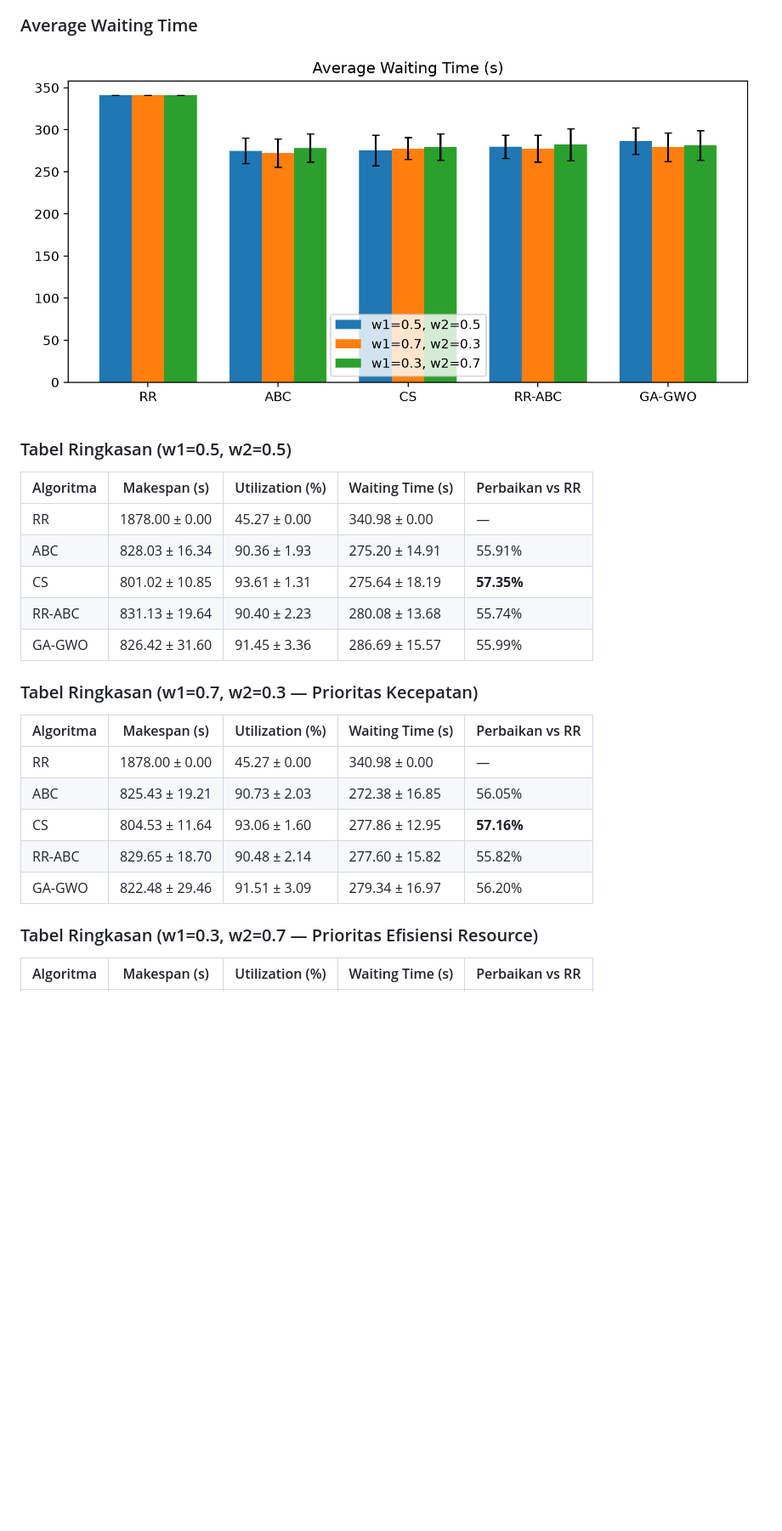
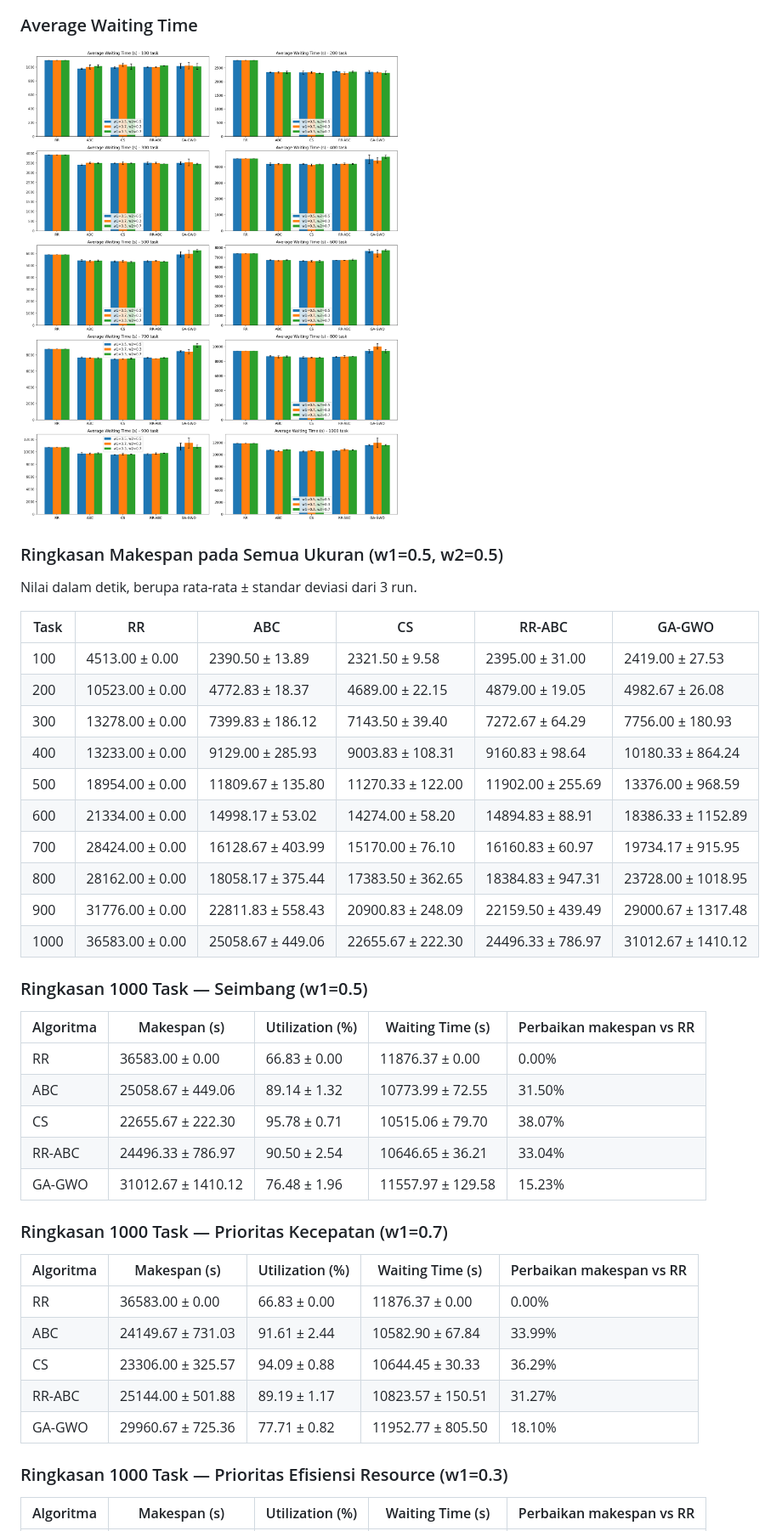
Before and after one commit to baksoogoreng/soka-taskscheduling1, a Markdown page: README.md, the part around one of its changes. Shown at 85% size. Drawn GitHub-style; pictures changed too: cloudsim-soka/wait_mean.png; blank space fills up the shorter version.

```diff
--- a/README.md
+++ b/README.md
@@ -127,27 +131,44 @@ Parameter: populasi 30, iterasi 100 (disamakan antar algoritma untuk kewajaran p
 
 ![Average Waiting Time](cloudsim-soka/wait_mean.png)
 
-### Tabel Ringkasan (w1=0.5, w2=0.5)
+### Ringkasan Makespan pada Semua Ukuran (w1=0.5, w2=0.5)
 
-| Algoritma | Makespan (s) | Utilization (%) | Waiting Time (s) | Perbaikan vs RR |
+Nilai dalam detik, berupa rata-rata ± standar deviasi dari 3 run.
+
+| Task | RR | ABC | CS | RR-ABC | GA-GWO |
+|---|---|---|---|---|---|
+| 100 | 4513.00 ± 0.00 | 2390.50 ± 13.89 | 2321.50 ± 9.58 | 2395.00 ± 31.00 | 2419.00 ± 27.53 |
+| 200 | 10523.00 ± 0.00 | 4772.83 ± 18.37 | 4689.00 ± 22.15 | 4879.00 ± 19.05 | 4982.67 ± 26.08 |
+| 300 | 13278.00 ± 0.00 | 7399.83 ± 186.12 | 7143.50 ± 39.40 | 7272.67 ± 64.29 | 7756.00 ± 180.93 |
+| 400 | 13233.00 ± 0.00 | 9129.00 ± 285.93 | 9003.83 ± 108.31 | 9160.83 ± 98.64 | 10180.33 ± 864.24 |
+| 500 | 18954.00 ± 0.00 | 11809.67 ± 135.80 | 11270.33 ± 122.00 | 11902.00 ± 255.69 | 13376.00 ± 968.59 |
+| 600 | 21334.00 ± 0.00 | 14998.17 ± 53.02 | 14274.00 ± 58.20 | 14894.83 ± 88.91 | 18386.33 ± 1152.89 |
+| 700 | 28424.00 ± 0.00 | 16128.67 ± 403.99 | 15170.00 ± 76.10 | 16160.83 ± 60.97 | 19734.17 ± 915.95 |
+| 800 | 28162.00 ± 0.00 | 18058.17 ± 375.44 | 17383.50 ± 362.65 | 18384.83 ± 947.31 | 23728.00 ± 1018.95 |
+| 900 | 31776.00 ± 0.00 | 22811.83 ± 558.43 | 20900.83 ± 248.09 | 22159.50 ± 439.49 | 29000.67 ± 1317.48 |
+| 1000 | 36583.00 ± 0.00 | 25058.67 ± 449.06 | 22655.67 ± 222.30 | 24496.33 ± 786.97 | 31012.67 ± 1410.12 |
+
+### Ringkasan 1000 Task — Seimbang (w1=0.5)
+
+| Algoritma | Makespan (s) | Utilization (%) | Waiting Time (s) | Perbaikan makespan vs RR |
 |---|---|---|---|---|
-| RR | 1878.00 ± 0.00 | 45.27 ± 0.00 | 340.98 ± 0.00 | — |
-| ABC | 828.03 ± 16.34 | 90.36 ± 1.93 | 275.20 ± 14.91 | 55.91% |
-| CS | 801.02 ± 10.85 | 93.61 ± 1.31 | 275.64 ± 18.19 | **57.35%** |
-| RR-ABC | 831.13 ± 19.64 | 90.40 ± 2.23 | 280.08 ± 13.68 | 55.74% |
-| GA-GWO | 826.42 ± 31.60 | 91.45 ± 3.36 | 286.69 ± 15.57 | 55.99% |
+| RR | 36583.00 ± 0.00 | 66.83 ± 0.00 | 11876.37 ± 0.00 | 0.00% |
+| ABC | 25058.67 ± 449.06 | 89.14 ± 1.32 | 10773.99 ± 72.55 | 31.50% |
+| CS | 22655.67 ± 222.30 | 95.78 ± 0.71 | 10515.06 ± 79.70 | 38.07% |
+| RR-ABC | 24496.33 ± 786.97 | 90.50 ± 2.54 | 10646.65 ± 36.21 | 33.04% |
+| GA-GWO | 31012.67 ± 1410.12 | 76.48 ± 1.96 | 11557.97 ± 129.58 | 15.23% |
 
-### Tabel Ringkasan (w1=0.7, w2=0.3 — Prioritas Kecepatan)
+### Ringkasan 1000 Task — Prioritas Kecepatan (w1=0.7)
 
-| Algoritma | Makespan (s) | Utilization (%) | Waiting Time (s) | Perbaikan vs RR |
+| Algoritma | Makespan (s) | Utilization (%) | Waiting Time (s) | Perbaikan makespan vs RR |
 |---|---|---|---|---|
-| RR | 1878.00 ± 0.00 | 45.27 ± 0.00 | 340.98 ± 0.00 | — |
-| ABC | 825.43 ± 19.21 | 90.73 ± 2.03 | 272.38 ± 16.85 | 56.05% |
-| CS | 804.53 ± 11.64 | 93.06 ± 1.60 | 277.86 ± 12.95 | **57.16%** |
-| RR-ABC | 829.65 ± 18.70 | 90.48 ± 2.14 | 277.60 ± 15.82 | 55.82% |
-| GA-GWO | 822.48 ± 29.46 | 91.51 ± 3.09 | 279.34 ± 16.97 | 56.20% |
+| RR | 36583.00 ± 0.00 | 66.83 ± 0.00 | 11876.37 ± 0.00 | 0.00% |
+| ABC | 24149.67 ± 731.03 | 91.61 ± 2.44 | 10582.90 ± 67.84 | 33.99% |
+| CS | 23306.00 ± 325.57 | 94.09 ± 0.88 | 10644.45 ± 30.33 | 36.29% |
+| RR-ABC | 25144.00 ± 501.88 | 89.19 ± 1.17 | 10823.57 ± 150.51 | 31.27% |
+| GA-GWO | 29960.67 ± 725.36 | 77.71 ± 0.82 | 11952.77 ± 805.50 | 18.10% |
 
-### Tabel Ringkasan (w1=0.3, w2=0.7 — Prioritas Efisiensi Resource)
+### Ringkasan 1000 Task — Prioritas Efisiensi Resource (w1=0.3)
 
-| Algoritma | Makespan (s) | Utilization (%) | Waiting Time (s) | Perbaikan vs RR |
+| Algoritma | Makespan (s) | Utilization (%) | Waiting Time (s) | Perbaikan makespan vs RR |
 |---|---|---|---|---|
```
Also changed, not shown: other parts of README.md (+33 -26 lines), cloudsim-soka/mk_mean.png, cloudsim-soka/util_mean.png, 6 other files.
